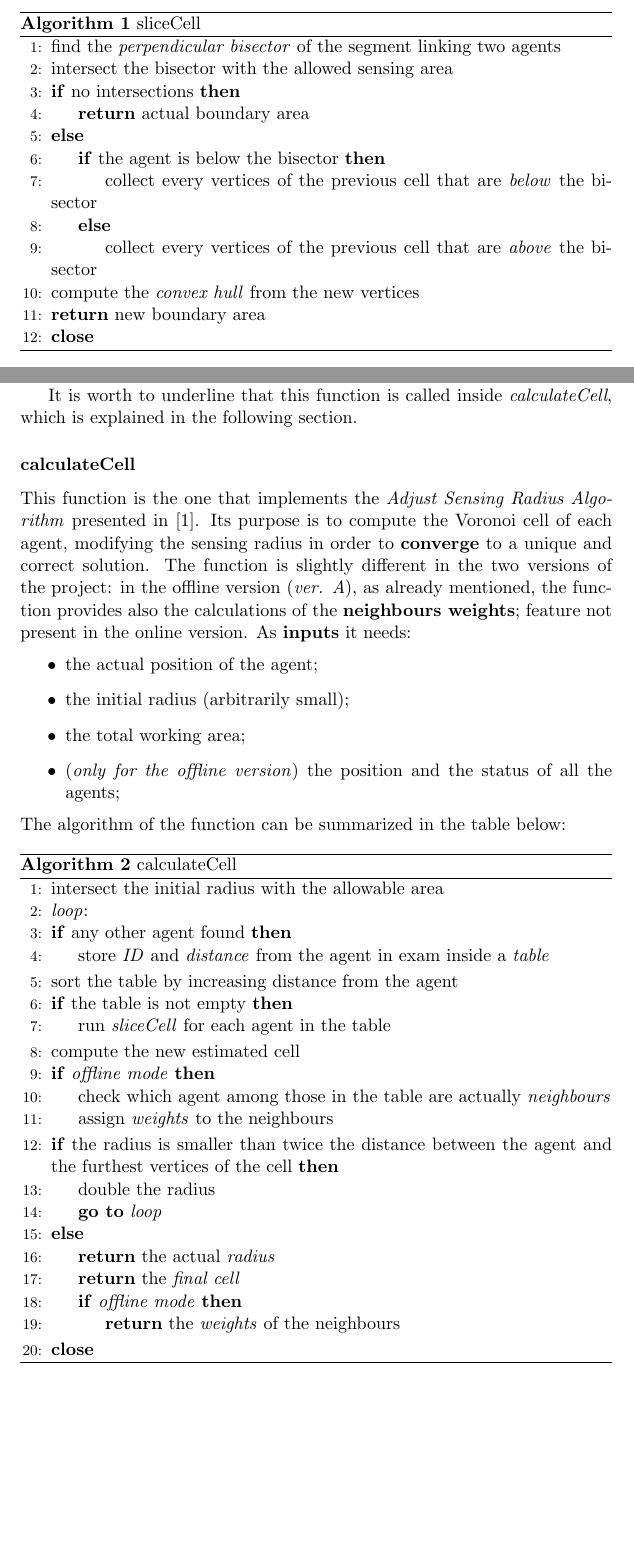
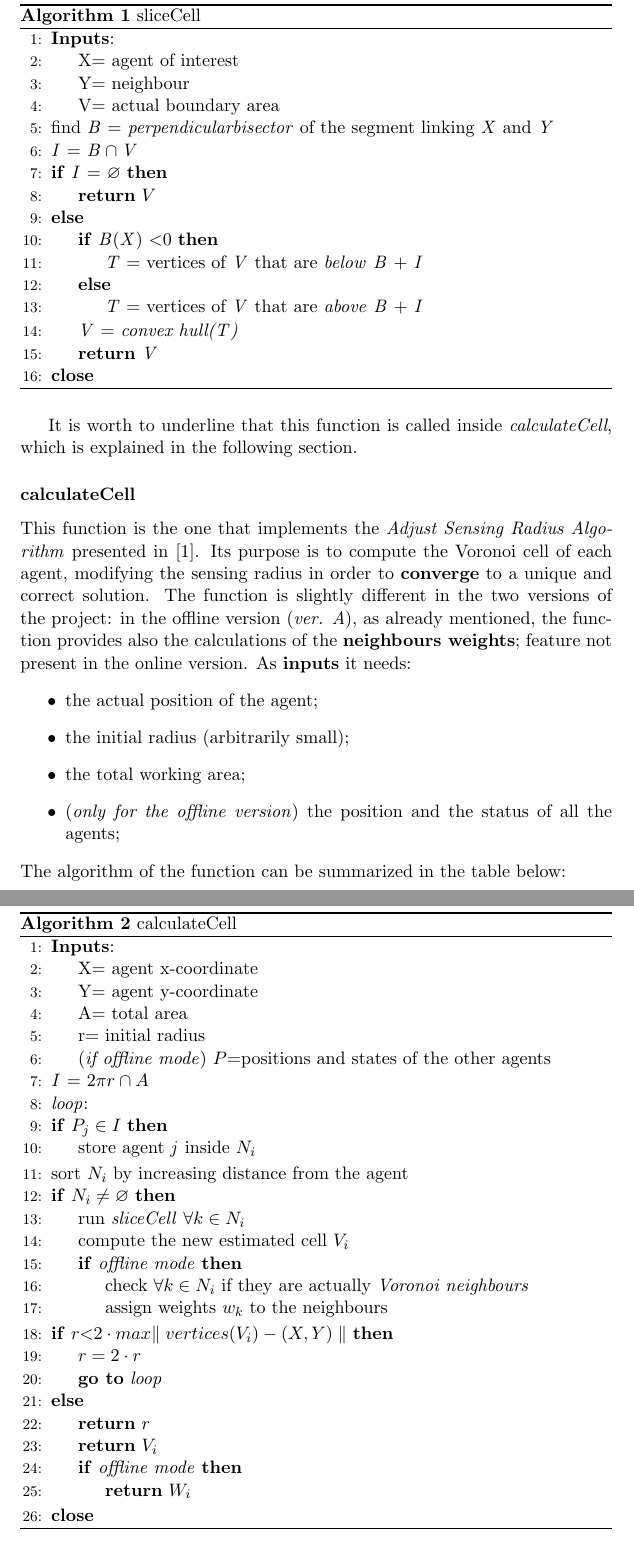
Before and after one commit to dragolollo/DCSreport, a LaTeX thesis (ReportDCS.tex): two parts of pages 18 and 19 of 33 before the commit and two parts of pages 19 and 20 of 34 after it, joined at a grey line, cut so that both start at the same text, the shorter picture padded with empty space. Compiled offline with pdfLaTeX.

Commit message:
pseudocode updated

```diff
--- a/ReportDCS.tex
+++ b/ReportDCS.tex
@@ -269,19 +269,23 @@ Reading the Matlab code, it is easy to see that before the parallel part, the \t
 \begin{algorithm}[H]
 \caption{sliceCell}\label{euclid}
 \begin{algorithmic}[1]
-\State find the \emph{perpendicular bisector} of the segment linking two agents
-\State intersect the bisector with the allowed sensing area
-\If {no intersections}
-\State \Return actual boundary area
+\State	\textbf{Inputs}:\\
+			\hspace{\algorithmicindent}X= agent of interest\\
+			 \hspace{\algorithmicindent}Y= neighbour\\
+			 \hspace{\algorithmicindent}V= actual boundary area
+\State find $\mathit{B}$ = \emph{perpendicularbisector} of the segment linking $\mathit{X}$ and $\mathit{Y}$
+\State $\mathit{I}$ = $\mathit{B}  \cap  \mathit{V}$
+ \If {$\mathit{I}$ = $\varnothing$}
+\State \Return $V$
 \Else
-	\If {the agent is below the bisector}
-	\State collect every vertices of the previous cell that are \emph{below} the bisector
+	\If {$\mathit{B(X)}$ \textless 0}
+	\State $\mathit{T}$ = vertices of $\mathit{V}$ that are \emph{below} $\mathit{B}$ + $\mathit{I}$
 	\Else
-	\State collect every vertices of the previous cell that are \emph{above} the bisector
+	\State $\mathit{T}$ = vertices of $\mathit{V}$ that are \emph{above} $\mathit{B}$ + $\mathit{I}$
 	\EndIf
+	\State $\mathit{V}$ = \emph{convex hull($\mathit{T}$)}
+	\State \Return $\mathit{V}$
 \EndIf
-\State compute the \emph{convex hull} from the new vertices
-\State \Return new boundary area
 \State \textbf{close}
 \end{algorithmic}
 \end{algorithm}
@@ -301,28 +305,34 @@ The algorithm of the function can be summarized in the table below:
 \begin{algorithm}[H]
 \caption{calculateCell}\label{euclid}
 \begin{algorithmic}[1]
-\State intersect the initial radius with the allowable area
+\State	\textbf{Inputs}:\\
+	\hspace{\algorithmicindent}X= agent x-coordinate\\
+	\hspace{\algorithmicindent}Y= agent y-coordinate\\
+	\hspace{\algorithmicindent}A= total area\\
+	\hspace{\algorithmicindent}r= initial radius\\
+	\hspace{\algorithmicindent}(\emph{if offline mode}) $P$=positions and states of the other agents
+\State $\mathit{I}$ = $ 2\pi r \cap A$
 \BState \emph{loop}:
-\If {any other agent found}
-\State store \textit{ID} and \emph{distance} from the agent in exam inside a \emph{table}
+\If {$P_j \in I$}
+\State store agent $\mathit{j}$ inside $N_i$
 \EndIf
-\State sort the table by increasing distance from the agent
-\If {the table is not empty}
-\State run \emph{sliceCell} for each agent in the table
+\State sort $N_i$ by increasing distance from the agent
+\If {$N_i \ne \varnothing$}
+\State run \emph{sliceCell} $\forall k \in N_i$
+\State compute the new estimated cell $V_i$
+\If {\emph{offline mode}}
+\State check $\forall k \in N_i$ if they are actually \emph{Voronoi neighbours}
+\State assign weights $w_k$ to the neighbours
 \EndIf
-\State compute the new estimated cell
-\If {\emph{offline mode}}
-\State check which agent among those in the table are actually \emph{neighbours}
-\State assign \emph{weights} to the neighbours
 \EndIf
-\If {the radius is smaller than twice the distance between the agent and the furthest vertices of the cell}
-\State double the radius
+\If {$r \textless 2\cdot max{\parallel vertices(V_i)- (X,Y)\parallel}$}
+\State $r=2\cdot r$
 \State \textbf{go to} \emph{loop}
 \Else
-\State \Return the actual \emph{radius}
-\State \Return the \emph{final cell}
+\State \Return $r$
+\State \Return $V_i$
 \If{\emph{offline mode}}
-\State \Return the \emph{weights} of the neighbours
+\State \Return $W_i$
 \EndIf
 \EndIf
 \State \textbf{close}
```
Also changed, not shown: ReportDCS.pdf, ReportDCS.tex (9 more changed lines), 5 other files.
